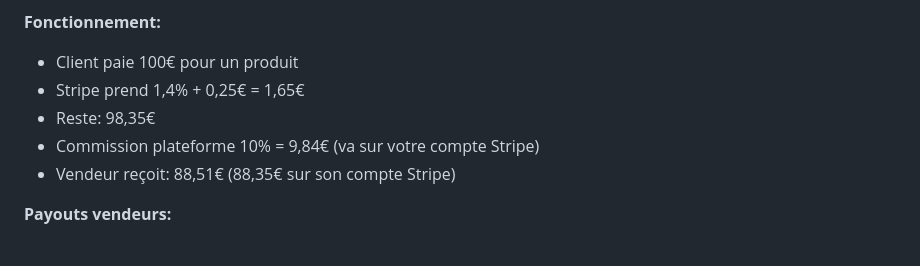
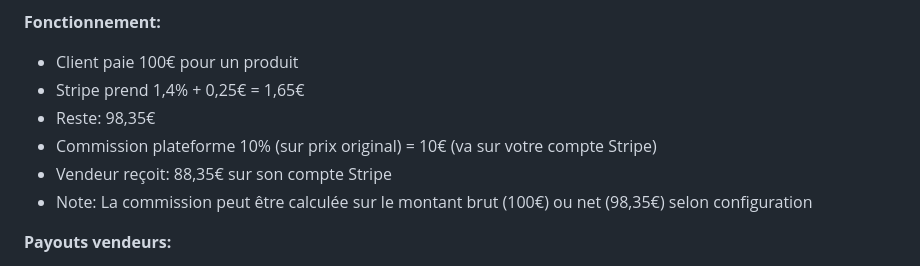
Before and after one commit to AmelBiodiversite/Pure-PHP-DB, a Markdown page: SALES_FAQ.md, the part around the change. GitHub-like rendering.

```diff
--- a/SALES_FAQ.md
+++ b/SALES_FAQ.md
@@ -322,8 +322,9 @@ Stripe gère 100% de la sécurité des paiements.
 - Client paie 100€ pour un produit
 - Stripe prend 1,4% + 0,25€ = 1,65€
 - Reste: 98,35€
-- Commission plateforme 10% = 9,84€ (va sur votre compte Stripe)
-- Vendeur reçoit: 88,51€ (88,35€ sur son compte Stripe)
+- Commission plateforme 10% (sur prix original) = 10€ (va sur votre compte Stripe)
+- Vendeur reçoit: 88,35€ sur son compte Stripe
+- Note: La commission peut être calculée sur le montant brut (100€) ou net (98,35€) selon configuration
 
 **Payouts vendeurs:**
 - Configuration par vendeur (compte Stripe connecté)
```
Also changed, not shown: SALES_ONE_PAGER.md (+5 -3 lines), SALES_PLAN.md (+9 -7 lines).
